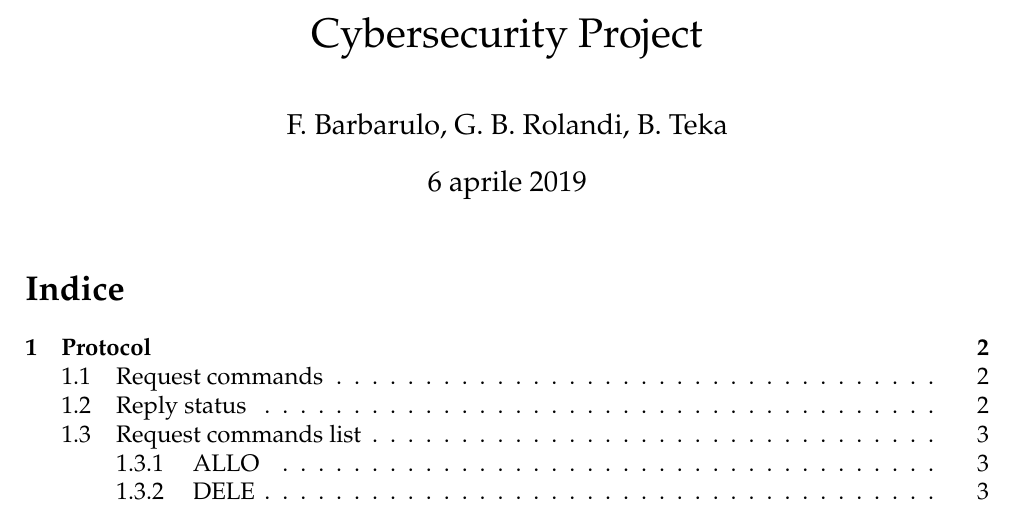
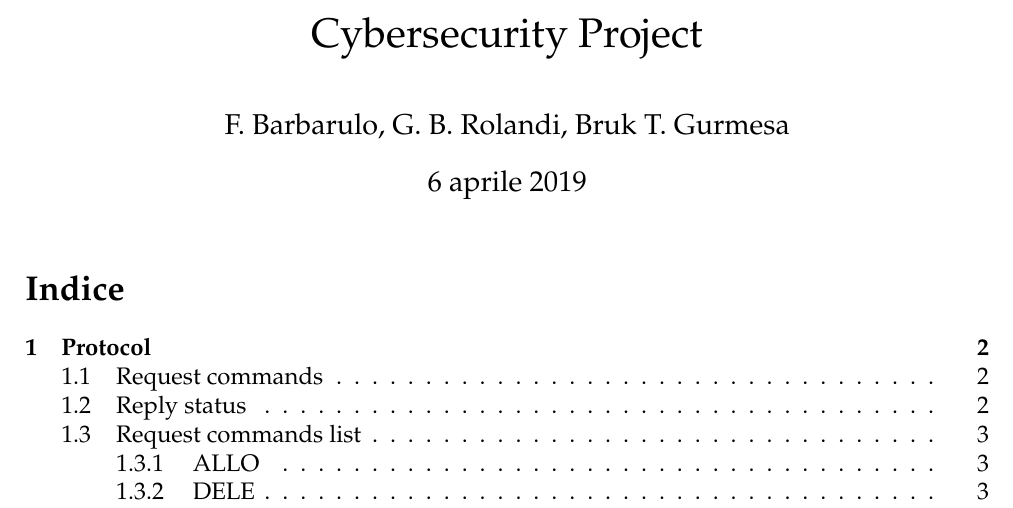
Before and after one commit to giomba/cybersec-proj, a LaTeX document (doc/main.tex): part of page 1 of 4, cut so that both start at the same text. Compiled offline with pdfLaTeX.

Commit message:
updated my name on the cover

```diff
--- a/doc/main.tex
+++ b/doc/main.tex
@@ -66,7 +66,7 @@
 \usepackage{pdflscape}
 
 \title{Cybersecurity Project}
-\author{F. Barbarulo, G. B. Rolandi, B. Teka}
+\author{F. Barbarulo, G. B. Rolandi, Bruk T. Gurmesa}
 
 \begin{document}
 \maketitle
```
Also changed, not shown: doc/main.pdf (added).
